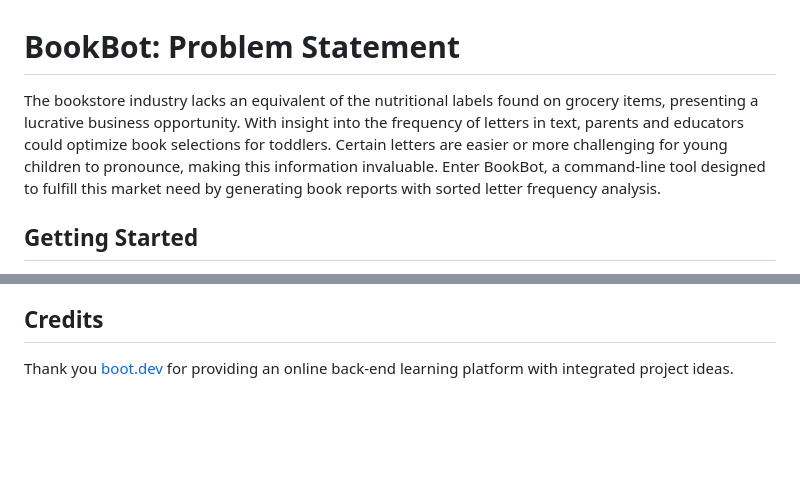
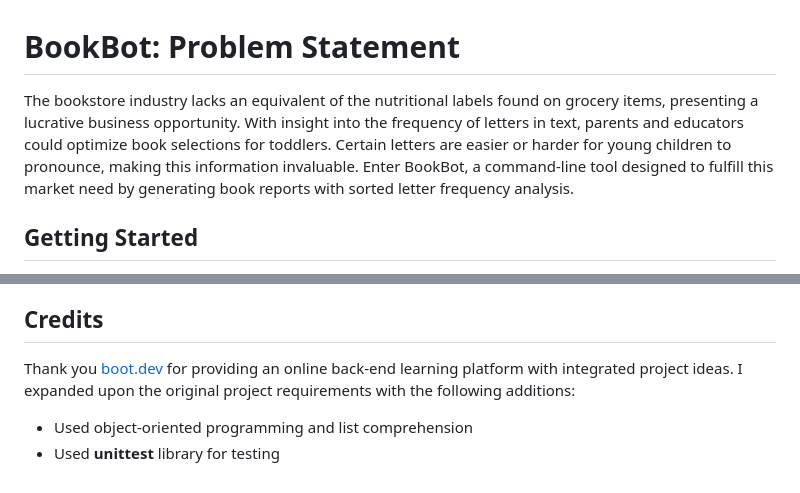
Before and after one commit to barronbytes/mini-projects, a Markdown page: BookBot/README.md, 2 parts joined by grey strips. Drawn GitHub-style; blank space fills up the shorter version.

```diff
--- a/BookBot/README.md
+++ b/BookBot/README.md
@@ -1,6 +1,6 @@
 # BookBot: Problem Statement
 
-The bookstore industry lacks an equivalent of the nutritional labels found on grocery items, presenting a lucrative business opportunity. With insight into the frequency of letters in text, parents and educators could optimize book selections for toddlers. Certain letters are easier or more challenging for young children to pronounce, making this information invaluable. Enter BookBot, a command-line tool designed to fulfill this market need by generating book reports with sorted letter frequency analysis.
+The bookstore industry lacks an equivalent of the nutritional labels found on grocery items, presenting a lucrative business opportunity. With insight into the frequency of letters in text, parents and educators could optimize book selections for toddlers. Certain letters are easier or harder for young children to pronounce, making this information invaluable. Enter BookBot, a command-line tool designed to fulfill this market need by generating book reports with sorted letter frequency analysis.
 
 ## Getting Started
 
@@ -29,4 +29,7 @@ The bullet points below will outline specific areas for improvement. These enhan
 
 ## Credits
 
-Thank you [boot.dev](https://www.boot.dev/) for providing an online back-end learning platform with integrated project ideas.
+Thank you [boot.dev](https://www.boot.dev/) for providing an online back-end learning platform with integrated project ideas. I expanded upon the original project requirements with the following additions:
+
+- Used object-oriented programming and list comprehension
+- Used **unittest** library for testing
```
